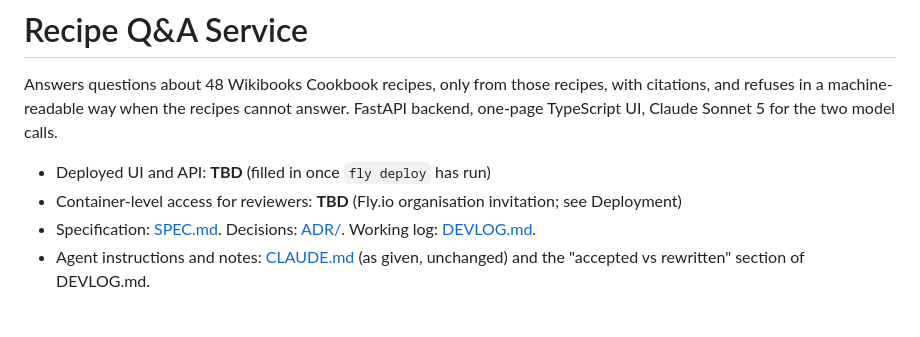
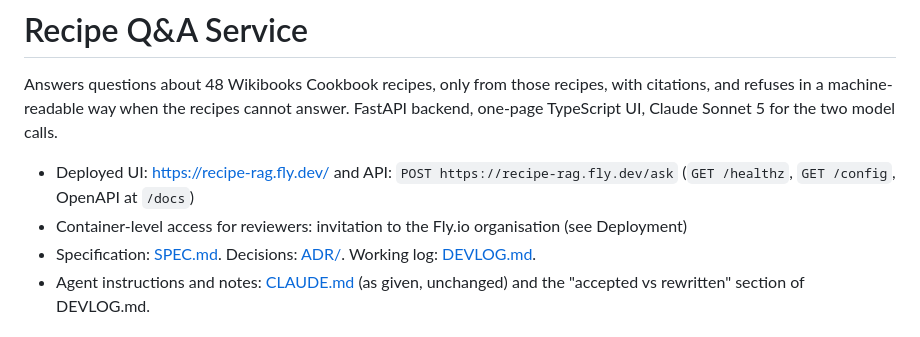
Before and after one commit to bigcheeseh/recipe-rag, a Markdown page: README.md, the part around one of its changes. GitHub-like rendering.

```diff
--- a/README.md
+++ b/README.md
@@ -5,8 +5,9 @@ recipes, with citations, and refuses in a machine-readable way when the
 recipes cannot answer. FastAPI backend, one-page TypeScript UI, Claude
 Sonnet 5 for the two model calls.
 
-- Deployed UI and API: **TBD** (filled in once `fly deploy` has run)
-- Container-level access for reviewers: **TBD** (Fly.io organisation invitation; see Deployment)
+- Deployed UI: https://recipe-rag.fly.dev/ and API: `POST https://recipe-rag.fly.dev/ask`
+  (`GET /healthz`, `GET /config`, OpenAPI at `/docs`)
+- Container-level access for reviewers: invitation to the Fly.io organisation (see Deployment)
 - Specification: [SPEC.md](SPEC.md). Decisions: [ADR/](ADR). Working log: [DEVLOG.md](DEVLOG.md).
 - Agent instructions and notes: [CLAUDE.md](CLAUDE.md) (as given, unchanged) and the
   "accepted vs rewritten" section of DEVLOG.md.
```
Also changed, not shown: other parts of README.md (+29 -18 lines), SPEC.md (+30 -15 lines).
